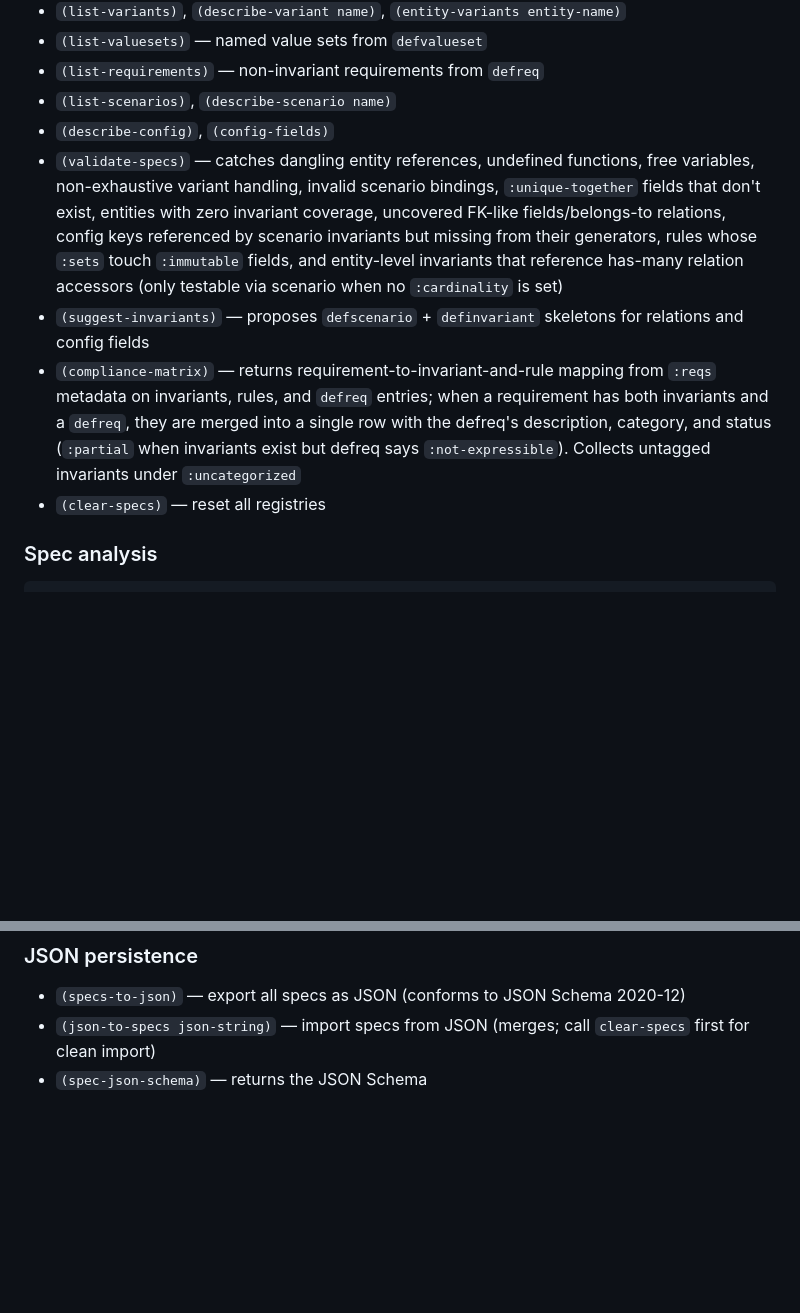
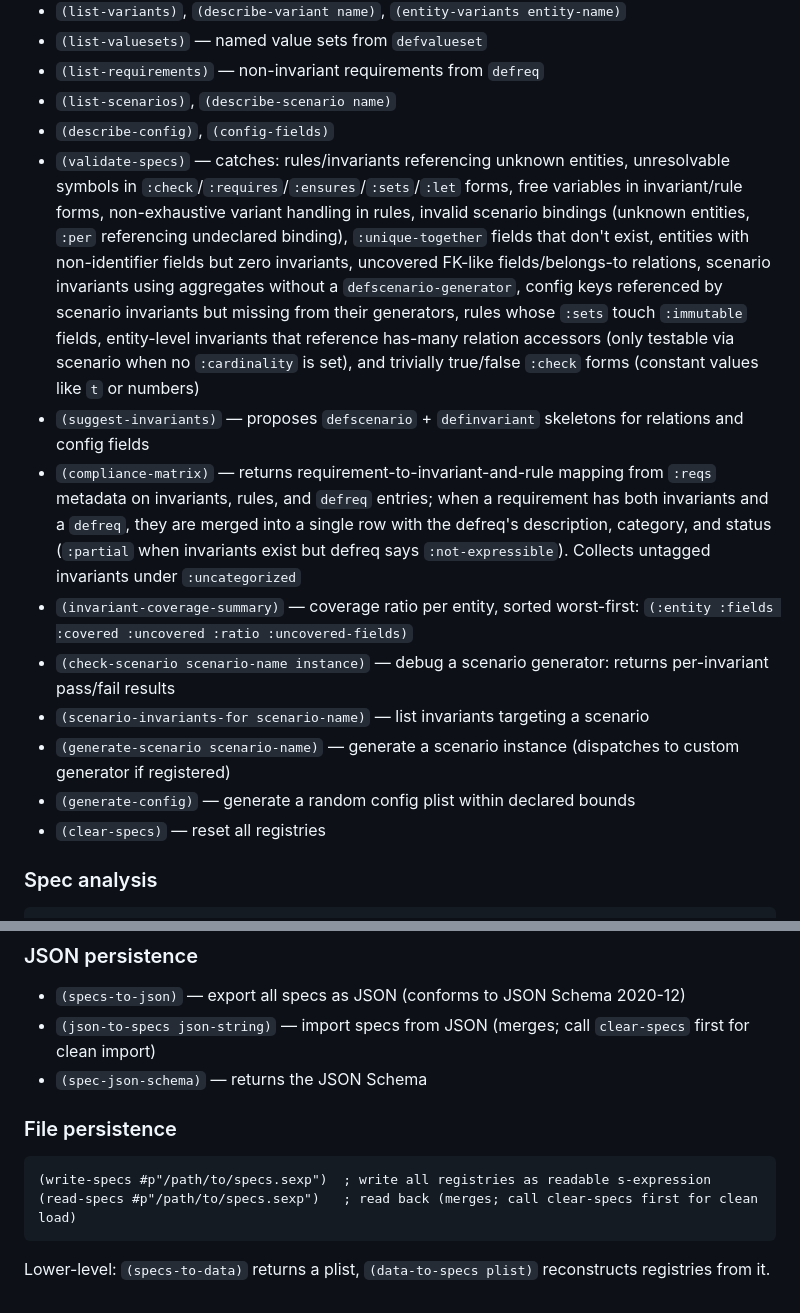
Before and after one commit to jsulmont/mcp-lisp, a Markdown page: etc/spec-reference.md, 2 parts joined by grey strips. Rendered like a GitHub page; blank space fills up the shorter version.

````diff
--- a/etc/spec-reference.md
+++ b/etc/spec-reference.md
@@ -172,9 +196,14 @@ The `:sets` clause takes alternating `(accessor-form value-form)` pairs. Each ac
 - `(list-requirements)` — non-invariant requirements from `defreq`
 - `(list-scenarios)`, `(describe-scenario name)`
 - `(describe-config)`, `(config-fields)`
-- `(validate-specs)` — catches dangling entity references, undefined functions, free variables, non-exhaustive variant handling, invalid scenario bindings, `:unique-together` fields that don't exist, entities with zero invariant coverage, uncovered FK-like fields/belongs-to relations, config keys referenced by scenario invariants but missing from their generators, rules whose `:sets` touch `:immutable` fields, and entity-level invariants that reference has-many relation accessors (only testable via scenario when no `:cardinality` is set)
+- `(validate-specs)` — catches: rules/invariants referencing unknown entities, unresolvable symbols in `:check`/`:requires`/`:ensures`/`:sets`/`:let` forms, free variables in invariant/rule forms, non-exhaustive variant handling in rules, invalid scenario bindings (unknown entities, `:per` referencing undeclared binding), `:unique-together` fields that don't exist, entities with non-identifier fields but zero invariants, uncovered FK-like fields/belongs-to relations, scenario invariants using aggregates without a `defscenario-generator`, config keys referenced by scenario invariants but missing from their generators, rules whose `:sets` touch `:immutable` fields, entity-level invariants that reference has-many relation accessors (only testable via scenario when no `:cardinality` is set), and trivially true/false `:check` forms (constant values like `t` or numbers)
 - `(suggest-invariants)` — proposes `defscenario` + `definvariant` skeletons for relations and config fields
 - `(compliance-matrix)` — returns requirement-to-invariant-and-rule mapping from `:reqs` metadata on invariants, rules, and `defreq` entries; when a requirement has both invariants and a `defreq`, they are merged into a single row with the defreq's description, category, and status (`:partial` when invariants exist but defreq says `:not-expressible`). Collects untagged invariants under `:uncategorized`
+- `(invariant-coverage-summary)` — coverage ratio per entity, sorted worst-first: `(:entity :fields :covered :uncovered :ratio :uncovered-fields)`
+- `(check-scenario scenario-name instance)` — debug a scenario generator: returns per-invariant pass/fail results
+- `(scenario-invariants-for scenario-name)` — list invariants targeting a scenario
+- `(generate-scenario scenario-name)` — generate a scenario instance (dispatches to custom generator if registered)
+- `(generate-config)` — generate a random config plist within declared bounds
 - `(clear-specs)` — reset all registries
 
 ### Spec analysis
@@ -421,3 +477,12 @@ A state field is a `(member ...)` field that appears as a source in at least one
 - `(specs-to-json)` — export all specs as JSON (conforms to JSON Schema 2020-12)
 - `(json-to-specs json-string)` — import specs from JSON (merges; call `clear-specs` first for clean import)
 - `(spec-json-schema)` — returns the JSON Schema
+
+### File persistence
+
+```lisp
+(write-specs #p"/path/to/specs.sexp")  ; write all registries as readable s-expression
+(read-specs #p"/path/to/specs.sexp")   ; read back (merges; call clear-specs first for clean load)
+```
+
+Lower-level: `(specs-to-data)` returns a plist, `(data-to-specs plist)` reconstructs registries from it.
````
Also changed, not shown: other parts of etc/spec-reference.md (+51 -0 lines).
